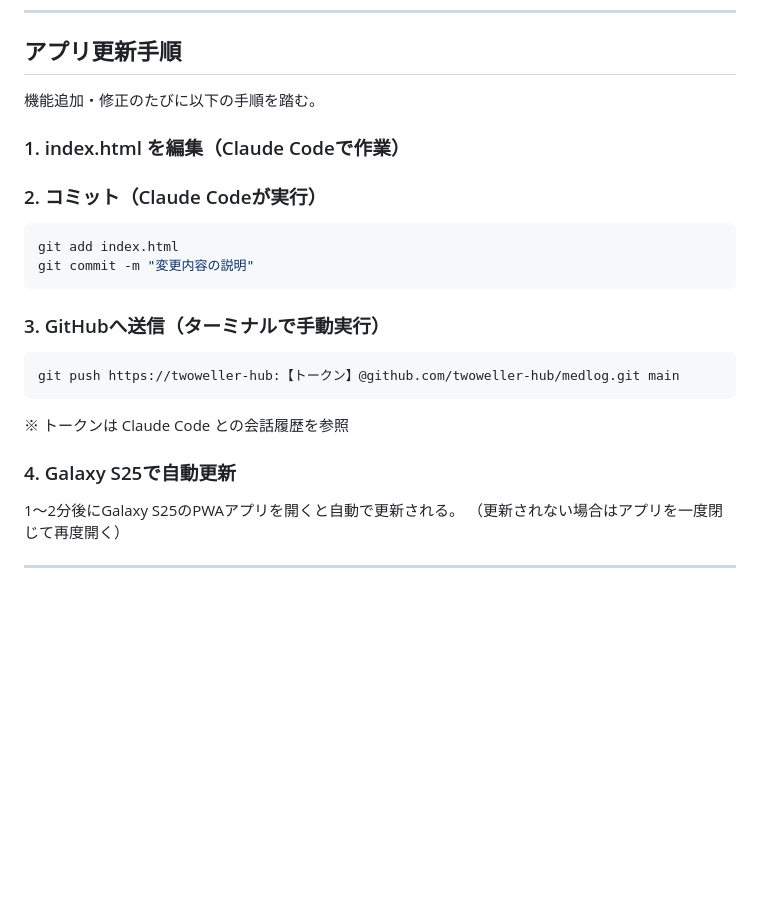
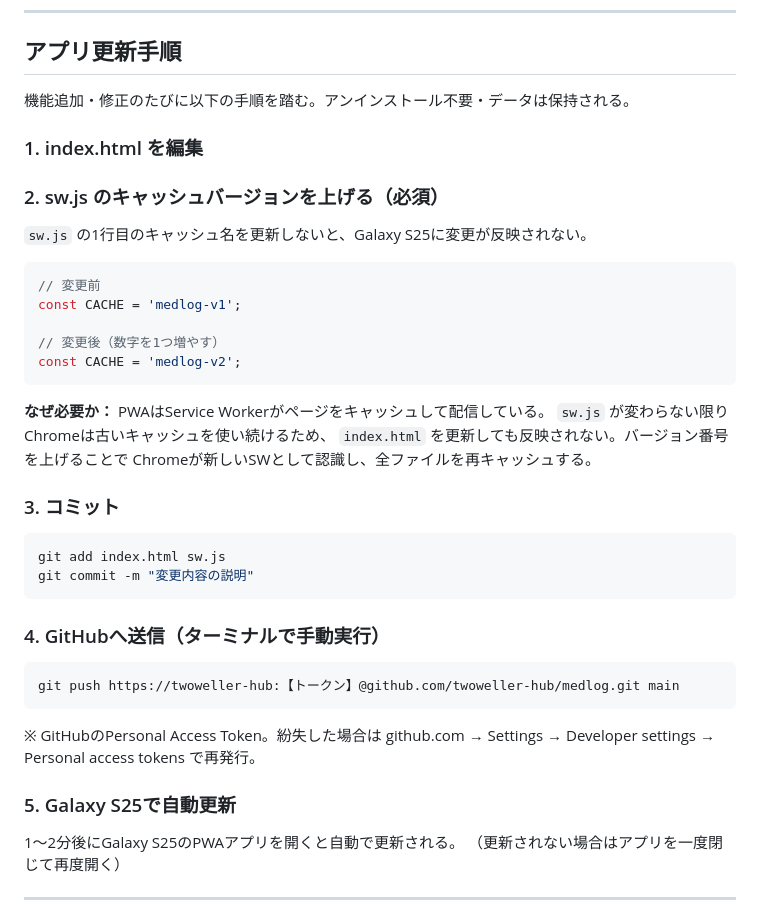
Before and after one commit to twoweller-hub/medlog, a Markdown page: DOCUMENT.md, the part around the change. GitHub-like rendering; blank space fills up the shorter version.

Commit message:
DOCUMENT.md：sw.jsキャッシュバージョン更新の必要性を更新手順に追記

````diff
--- a/DOCUMENT.md
+++ b/DOCUMENT.md
@@ -26,23 +26,40 @@ medlog/
 
 ## アプリ更新手順
 
-機能追加・修正のたびに以下の手順を踏む。
+機能追加・修正のたびに以下の手順を踏む。アンインストール不要・データは保持される。
 
-### 1. index.html を編集（Claude Codeで作業）
+### 1. index.html を編集
 
-### 2. コミット（Claude Codeが実行）
+### 2. sw.js のキャッシュバージョンを上げる（必須）
+
+`sw.js` の1行目のキャッシュ名を更新しないと、Galaxy S25に変更が反映されない。
+
+```js
+// 変更前
+const CACHE = 'medlog-v1';
+
+// 変更後（数字を1つ増やす）
+const CACHE = 'medlog-v2';
+```
+
+**なぜ必要か：** PWAはService Workerがページをキャッシュして配信している。
+`sw.js` が変わらない限りChromeは古いキャッシュを使い続けるため、
+`index.html` を更新しても反映されない。バージョン番号を上げることで
+Chromeが新しいSWとして認識し、全ファイルを再キャッシュする。
+
+### 3. コミット
 ```bash
-git add index.html
+git add index.html sw.js
 git commit -m "変更内容の説明"
 ```
 
-### 3. GitHubへ送信（ターミナルで手動実行）
+### 4. GitHubへ送信（ターミナルで手動実行）
 ```bash
 git push https://twoweller-hub:【トークン】@github.com/twoweller-hub/medlog.git main
 ```
-※ トークンは Claude Code との会話履歴を参照
+※ GitHubのPersonal Access Token。紛失した場合は github.com → Settings → Developer settings → Personal access tokens で再発行。
 
-### 4. Galaxy S25で自動更新
+### 5. Galaxy S25で自動更新
 1〜2分後にGalaxy S25のPWAアプリを開くと自動で更新される。
 （更新されない場合はアプリを一度閉じて再度開く）
 
````
